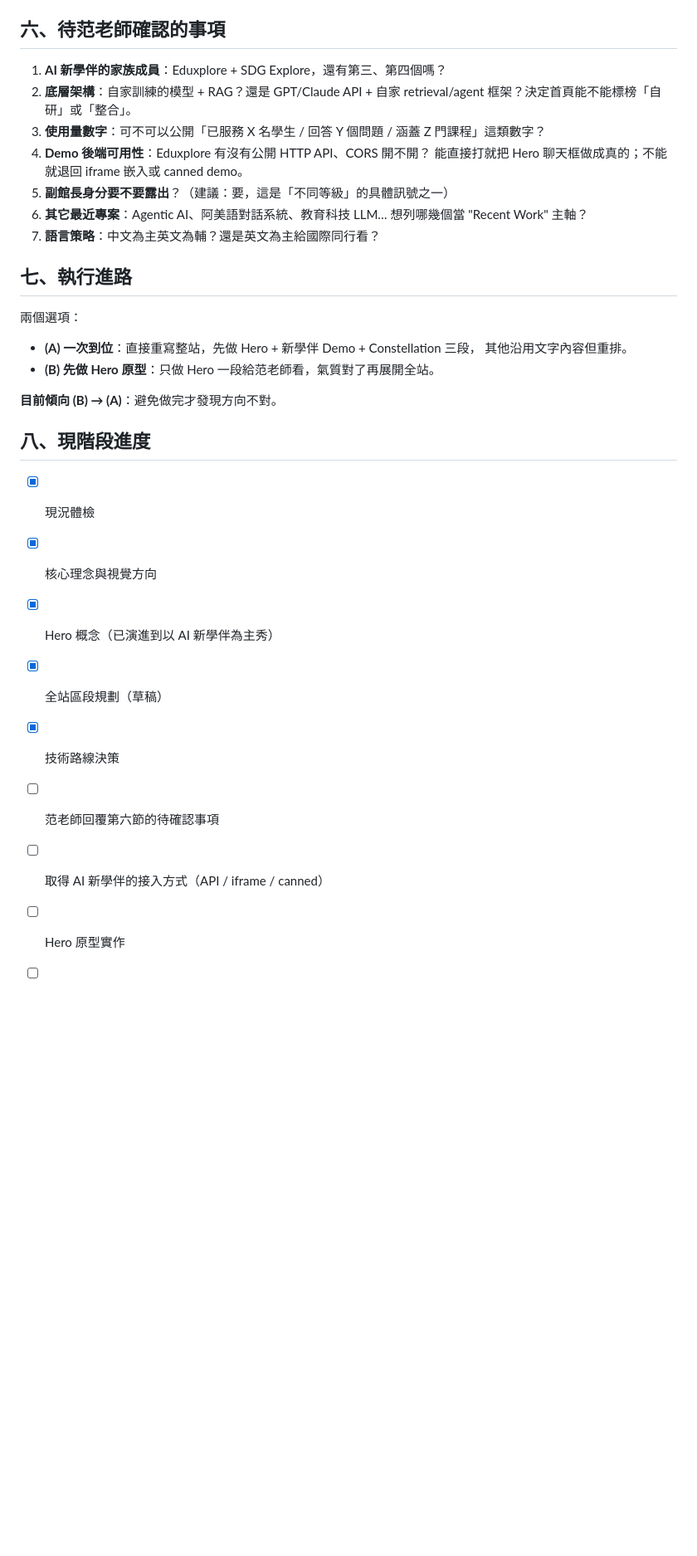
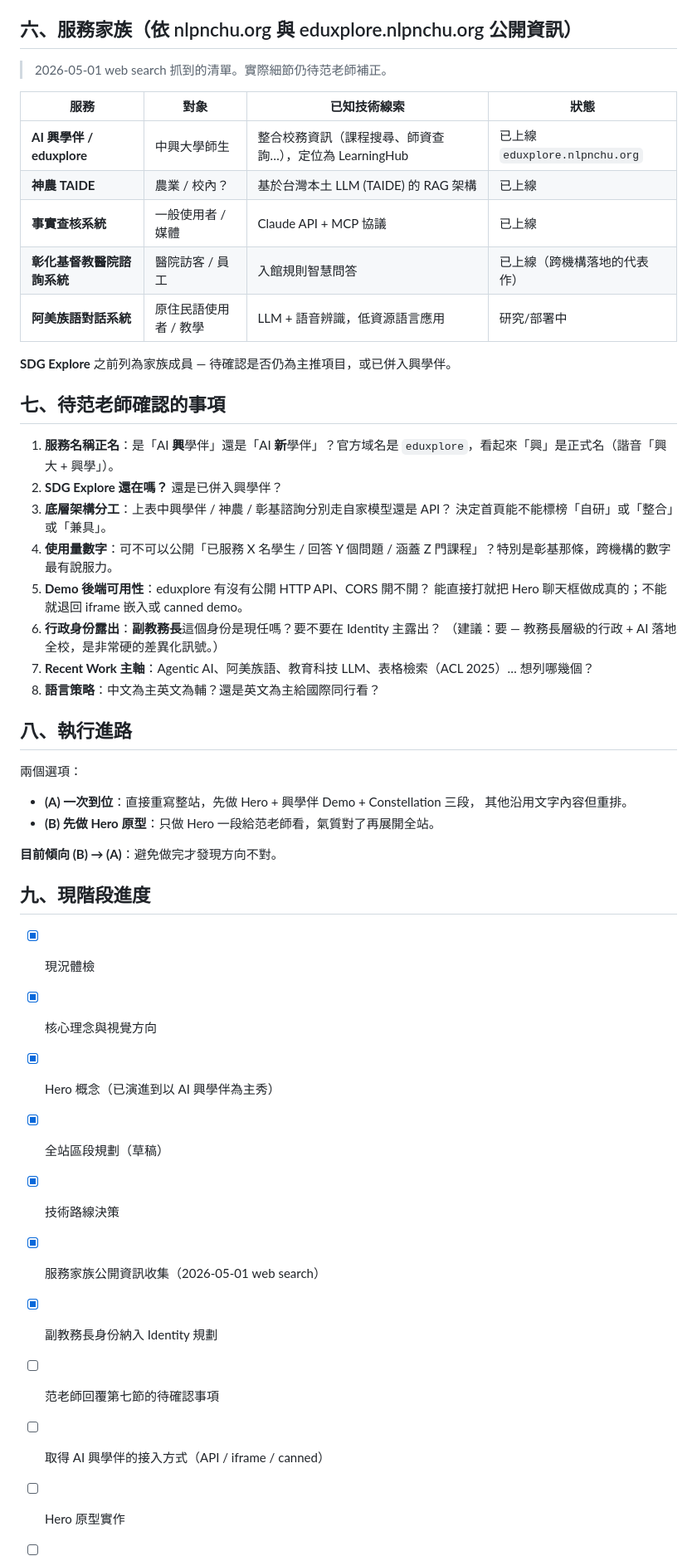
Before and after one commit to NCHU-NLP-Lab/professor-webpage, a Markdown page: REDESIGN_PLAN.md, the part around one of its changes. Shown at 83% size. GitHub-like rendering; blank space fills up the shorter version.

Commit message:
docs: update plan with service family + 副教務長 identity
Web-searched findings (2026-05-01):
- Service is "AI 興學伴" (eduxplore.nlpnchu.org), not "新學伴"
- Service family expanded: 神農 TAIDE, fact-check (Claude API + MCP),
  彰基 hospital consultation, Amis (阿美族) dialogue system
- ACL 2025 paper: Improving Table Retrieval with Question Generation
- New "Deployed Services" section in layout to surface cross-institution
  deployments (especially 彰基) as differentiation
- Identity track upgraded from 副館長 → 副教務長 per user
- Open questions reordered + sharpened around naming, SDG Explore status,
  per-service architecture split, usage stats

https://claude.ai/code/session_01WXfD7GSgCDWZQ98XhFdcRs

```diff
--- a/REDESIGN_PLAN.md
+++ b/REDESIGN_PLAN.md
@@ -69,37 +72,56 @@ preloader gif、`jquery-1.10.2`、Owl Carousel、文字旋轉外掛、舊式時
 - Lighthouse 100/100；首屏 gzip 後 < 50KB。
 - 尊重 `prefers-reduced-motion`、鍵盤可達、語意 HTML、色彩對比 AA+。
 
-## 六、待范老師確認的事項
+## 六、服務家族（依 nlpnchu.org 與 eduxplore.nlpnchu.org 公開資訊）
 
-1. **AI 新學伴的家族成員**：Eduxplore + SDG Explore，還有第三、第四個嗎？
-2. **底層架構**：自家訓練的模型 + RAG？還是 GPT/Claude API + 自家 retrieval/agent
-   框架？決定首頁能不能標榜「自研」或「整合」。
-3. **使用量數字**：可不可以公開「已服務 X 名學生 / 回答 Y 個問題 /
-   涵蓋 Z 門課程」這類數字？
-4. **Demo 後端可用性**：Eduxplore 有沒有公開 HTTP API、CORS 開不開？
+> 2026-05-01 web search 抓到的清單。實際細節仍待范老師補正。
+
+| 服務 | 對象 | 已知技術線索 | 狀態 |
+|---|---|---|---|
+| **AI 興學伴 / eduxplore** | 中興大學師生 | 整合校務資訊（課程搜尋、師資查詢…），定位為 LearningHub | 已上線 `eduxplore.nlpnchu.org` |
+| **神農 TAIDE** | 農業 / 校內？ | 基於台灣本土 LLM (TAIDE) 的 RAG 架構 | 已上線 |
+| **事實查核系統** | 一般使用者 / 媒體 | Claude API + MCP 協議 | 已上線 |
+| **彰化基督教醫院諮詢系統** | 醫院訪客 / 員工 | 入館規則智慧問答 | 已上線（跨機構落地的代表作） |
+| **阿美族語對話系統** | 原住民語使用者 / 教學 | LLM + 語音辨識，低資源語言應用 | 研究/部署中 |
+
+**SDG Explore** 之前列為家族成員 — 待確認是否仍為主推項目，或已併入興學伴。
+
+## 七、待范老師確認的事項
+
+1. **服務名稱正名**：是「AI **興**學伴」還是「AI **新**學伴」？官方域名是
+   `eduxplore`，看起來「興」是正式名（諧音「興大 + 興學」）。
+2. **SDG Explore 還在嗎？** 還是已併入興學伴？
+3. **底層架構分工**：上表中興學伴 / 神農 / 彰基諮詢分別走自家模型還是 API？
+   決定首頁能不能標榜「自研」或「整合」或「兼具」。
+4. **使用量數字**：可不可以公開「已服務 X 名學生 / 回答 Y 個問題 /
+   涵蓋 Z 門課程」？特別是彰基那條，跨機構的數字最有說服力。
+5. **Demo 後端可用性**：eduxplore 有沒有公開 HTTP API、CORS 開不開？
    能直接打就把 Hero 聊天框做成真的；不能就退回 iframe 嵌入或 canned demo。
-5. **副館長身分要不要露出**？（建議：要，這是「不同等級」的具體訊號之一）
-6. **其它最近專案**：Agentic AI、阿美語對話系統、教育科技 LLM…
-   想列哪幾個當 "Recent Work" 主軸？
-7. **語言策略**：中文為主英文為輔？還是英文為主給國際同行看？
+6. **行政身份露出**：**副教務長**這個身份是現任嗎？要不要在 Identity 主露出？
+   （建議：要 — 教務長層級的行政 + AI 落地全校，是非常硬的差異化訊號。）
+7. **Recent Work 主軸**：Agentic AI、阿美族語、教育科技 LLM、表格檢索（ACL 2025）…
+   想列哪幾個？
+8. **語言策略**：中文為主英文為輔？還是英文為主給國際同行看？
 
-## 七、執行進路
+## 八、執行進路
 
 兩個選項：
-- **(A) 一次到位**：直接重寫整站，先做 Hero + 新學伴 Demo + Constellation 三段，
+- **(A) 一次到位**：直接重寫整站，先做 Hero + 興學伴 Demo + Constellation 三段，
   其他沿用文字內容但重排。
 - **(B) 先做 Hero 原型**：只做 Hero 一段給范老師看，氣質對了再展開全站。
 
 **目前傾向 (B) → (A)**：避免做完才發現方向不對。
 
-## 八、現階段進度
+## 九、現階段進度
 
 - [x] 現況體檢
 - [x] 核心理念與視覺方向
-- [x] Hero 概念（已演進到以 AI 新學伴為主秀）
+- [x] Hero 概念（已演進到以 AI 興學伴為主秀）
 - [x] 全站區段規劃（草稿）
 - [x] 技術路線決策
-- [ ] 范老師回覆第六節的待確認事項
-- [ ] 取得 AI 新學伴的接入方式（API / iframe / canned）
+- [x] 服務家族公開資訊收集（2026-05-01 web search）
+- [x] 副教務長身份納入 Identity 規劃
+- [ ] 范老師回覆第七節的待確認事項
+- [ ] 取得 AI 興學伴的接入方式（API / iframe / canned）
 - [ ] Hero 原型實作
 - [ ] 全站實作
```
Also changed, not shown: other parts of REDESIGN_PLAN.md (+11 -8 lines).
